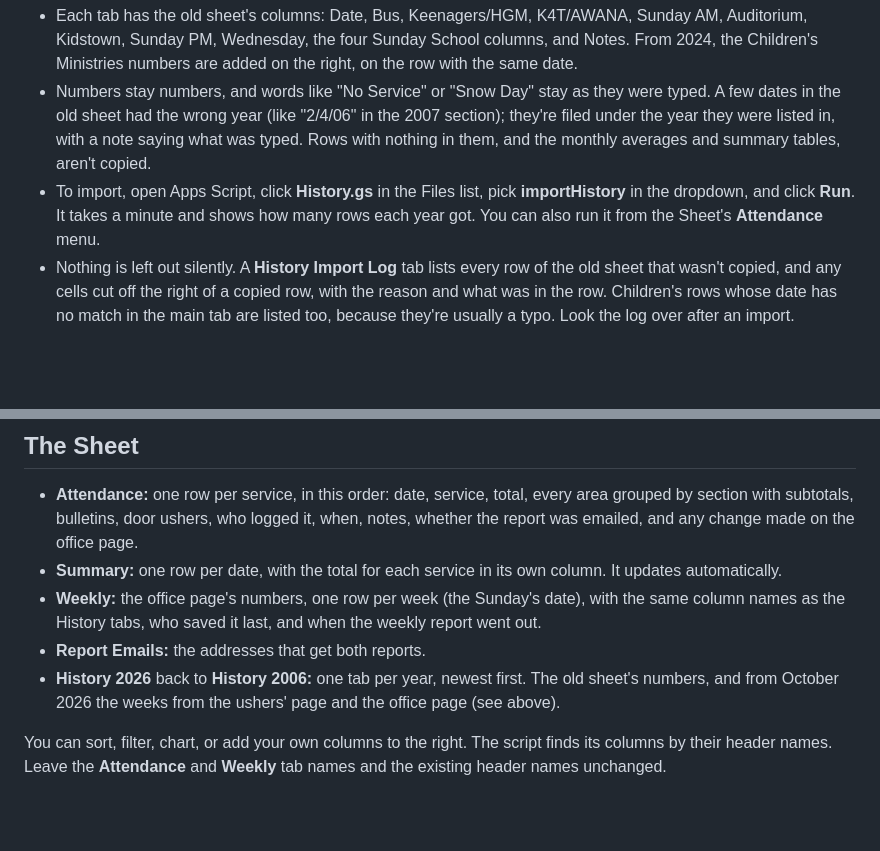
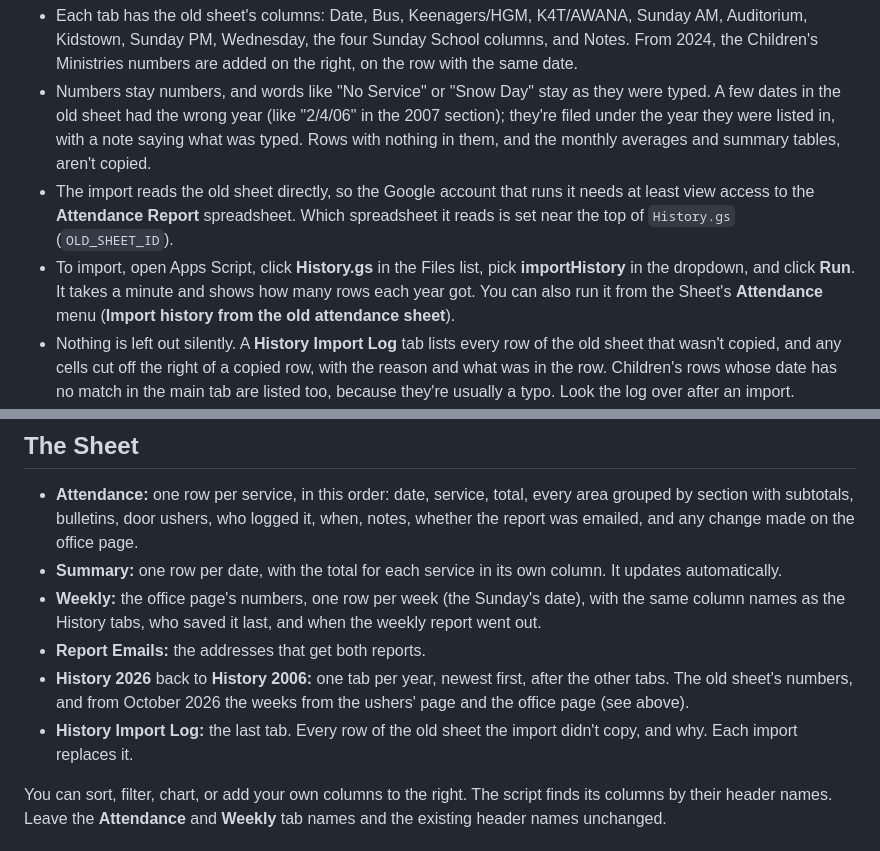
Before and after one commit to davidluttrull/grace-attendance, a Markdown page: SETUP.md, 2 parts joined by grey strips. Drawn GitHub-style; blank space fills up the shorter version.

```diff
--- a/SETUP.md
+++ b/SETUP.md
@@ -121,7 +132,8 @@ Attendance from July 2006 until the ushers' page was kept by hand in the **Atten
 
 - Each tab has the old sheet's columns: Date, Bus, Keenagers/HGM, K4T/AWANA, Sunday AM, Auditorium, Kidstown, Sunday PM, Wednesday, the four Sunday School columns, and Notes. From 2024, the Children's Ministries numbers are added on the right, on the row with the same date.
 - Numbers stay numbers, and words like "No Service" or "Snow Day" stay as they were typed. A few dates in the old sheet had the wrong year (like "2/4/06" in the 2007 section); they're filed under the year they were listed in, with a note saying what was typed. Rows with nothing in them, and the monthly averages and summary tables, aren't copied.
-- To import, open Apps Script, click **History.gs** in the Files list, pick **importHistory** in the dropdown, and click **Run**. It takes a minute and shows how many rows each year got. You can also run it from the Sheet's **Attendance** menu.
+- The import reads the old sheet directly, so the Google account that runs it needs at least view access to the **Attendance Report** spreadsheet. Which spreadsheet it reads is set near the top of `History.gs` (`OLD_SHEET_ID`).
+- To import, open Apps Script, click **History.gs** in the Files list, pick **importHistory** in the dropdown, and click **Run**. It takes a minute and shows how many rows each year got. You can also run it from the Sheet's **Attendance** menu (**Import history from the old attendance sheet**).
 - Nothing is left out silently. A **History Import Log** tab lists every row of the old sheet that wasn't copied, and any cells cut off the right of a copied row, with the reason and what was in the row. Children's rows whose date has no match in the main tab are listed too, because they're usually a typo. Look the log over after an import.
 - Running it again rebuilds the History tabs and the log from the old sheet, then fills the new pages' weeks back in (see below). To correct a past number, fix it in the old sheet and import again, or edit the History tab and don't import again.
 
@@ -152,7 +164,8 @@ The emailed report reads the History tabs for **Recent services** and **Compared
 - **Summary:** one row per date, with the total for each service in its own column. It updates automatically.
 - **Weekly:** the office page's numbers, one row per week (the Sunday's date), with the same column names as the History tabs, who saved it last, and when the weekly report went out.
 - **Report Emails:** the addresses that get both reports.
-- **History 2026** back to **History 2006:** one tab per year, newest first. The old sheet's numbers, and from October 2026 the weeks from the ushers' page and the office page (see above).
+- **History 2026** back to **History 2006:** one tab per year, newest first, after the other tabs. The old sheet's numbers, and from October 2026 the weeks from the ushers' page and the office page (see above).
+- **History Import Log:** the last tab. Every row of the old sheet the import didn't copy, and why. Each import replaces it.
 
 You can sort, filter, chart, or add your own columns to the right. The script finds its columns by their header names. Leave the **Attendance** and **Weekly** tab names and the existing header names unchanged.
 
```
Also changed, not shown: other parts of SETUP.md (+25 -7 lines).
